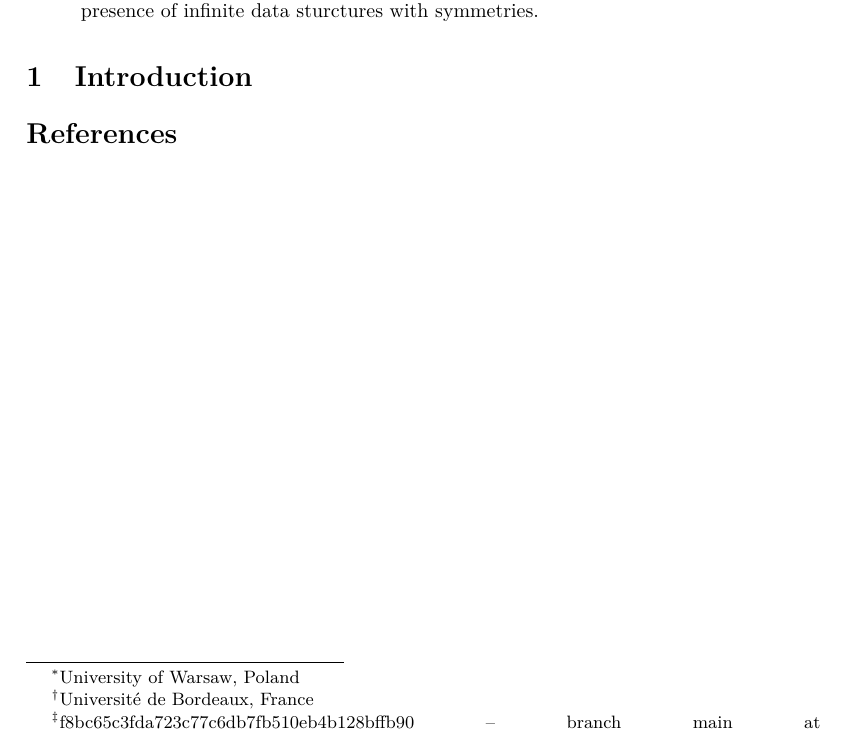
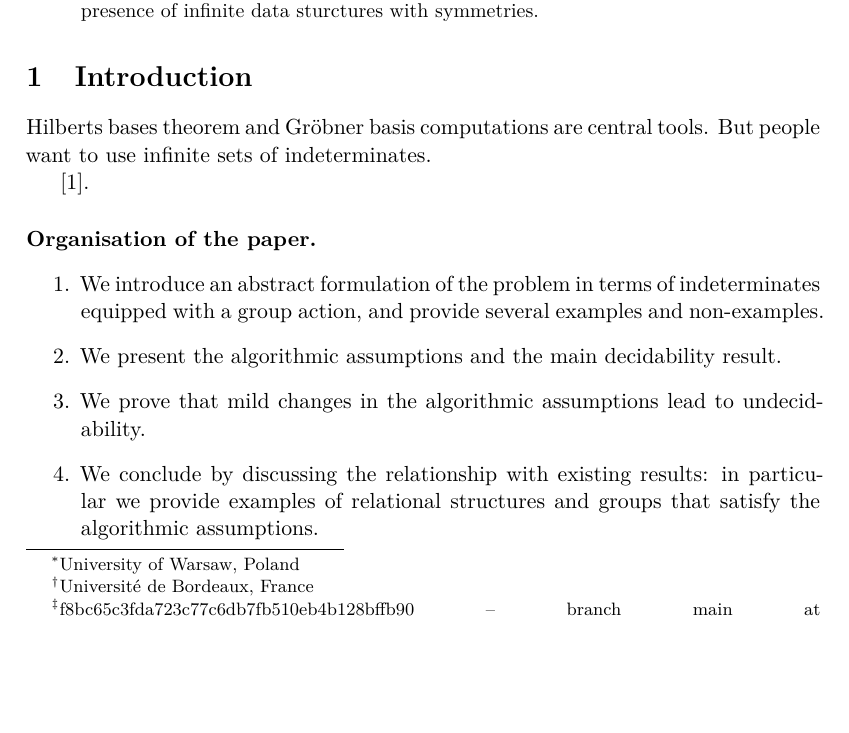
Before and after one commit to AliaumeL/AtomicHilbert, a LaTeX paper (atomic.tex, which reads lib/maths.tex, src/intro.tex): part of the page before the commit and part of page 1 of 2 after it, cut so that both start at the same text, the shorter picture padded with empty space. Compiled offline with XeLaTeX; a LaTeX package or settings file that is missing is left out.

Commit message:
structure of the paper

```diff
--- a/lib/maths.tex
+++ b/lib/maths.tex
@@ -0,0 +1,56 @@
+\newcommand{\A}{\mathcal{A}}
+\newcommand{\F}{\mathcal{F}}
+\newcommand{\Q}{\mathbb{Q}}
+\newcommand{\N}{\mathbb{N}}
+\newcommand{\poly}[2]{#1[#2]}
+\newcommand{\aut}[2][]{\mathsf{Aut}_{#1}{(#2)}}
+\newcommand{\mon}[2][]{\mathsf{Mon}_{#1}(#2)}
+\newcommand{\perm}[1]{\mathsf{Perm}(#1)}
+\newcommand{\otu}[2]{#1^{(#2)}}
+\newcommand{\group}{\mathcal{G}}
+\newcommand{\gen}[2]{\langle #1\rangle_{#2}}
+\newcommand{\radoG}{\mathbb{G}_{\mathsf{Rado}}}
+\newcommand{\radoV}{\mathbb{V}_{\mathsf{Rado}}}
+\newcommand{\radoE}{\mathbb{E}_{\mathsf{Rado}}}
+\newcommand{\cycleSet}[1][]{\mathsf{Cycles}_{#1}}
+\newcommand{\set}[1]{\left\{ #1 \right\}}
+\newcommand{\ordinal}{\eta}
+\newcommand{\defiff}{\overset{\mathrm{def}}{\iff}}
+\newcommand{\defeq}{\overset{\mathrm{def}}{=}}
+\newcommand{\hbp}{\text{Hilbert's basis property}}
+\newcommand{\orbit}[2][]{\mathsf{orbit}_{#1}{(#2)}}
+\newcommand{\order}[1][]{\prec_{#1}}
+\newcommand{\ordereq}[1][]{\preceq_{#1}}
+\newcommand{\revlex}[1][]{<_{\mathsf{RevLex}}^{#1}}
+\newcommand{\revlexeq}[1][]{\leq_{\mathsf{RevLex}}^{#1}}
+\newcommand{\gr}{Gr\"obner}
+\newcommand{\dom}{\mathsf{dom}}
+\newcommand{\spoly}[2]{\mathsf{S}(#1,#2)}
+\newcommand{\spolyset}[2]{\mathsf{Sset}_{#1}(#2)}
+\newcommand{\spolytext}{$\mathsf{S}$-polynomial}
+\newcommand{\lcm}{\mathsf{LCM}}
+\newcommand{\lc}[1][]{\mathsf{LC}_{#1}}
+\newcommand{\lt}[1][]{\mathsf{LT}_{#1}}
+\newcommand{\reducstep}[1]{\to_{#1}}
+\newcommand{\reduc}[1]{\to^*_{#1}}
+\newcommand{\rem}[2]{\mathsf{Rem}_{#1}(#2)}
+\newcommand{\closure}[1]{\widehat{#1}}
+\newcommand{\wforder}{\triangleleft}
+
+\newcommand{\probBasic}[4]
+{
+\begin{flalign*}
+\quad
+\begin{tabular}{l  l}
+  \multicolumn{2}{l}{\mathsf{#1}}\\
+  \textbf{Input:}    & #2 \\
+  \textbf{#4} & #3
+\end{tabular}
+&&
+\end{flalign*}
+}
+
+\newcommand{\prob}[3]
+{
+\probBasic{#1}{#2}{#3}{Question:}
+}
--- a/src/intro.tex
+++ b/src/intro.tex
@@ -1,2 +1,23 @@
 \section{Introduction}
 \label{sec:intro}
+
+Hilbert’s bases theorem and Gröbner basis computations
+are central tools. But people want to use infinite sets
+of indeterminates.
+
+\cite{GHOLAS24}.
+
+
+\paragraph{Organisation of the paper.}
+\begin{enumerate}
+    \item We introduce an abstract formulation of the problem
+        in terms of indeterminates equipped with a group action, and
+        provide several examples and non-examples.
+    \item We present the algorithmic assumptions and the main decidability
+        result.
+    \item We prove that mild changes in the algorithmic assumptions
+        lead to undecidability.
+    \item We conclude by discussing the relationship with existing
+        results: in particular we provide examples of relational
+        structures and groups that satisfy the algorithmic assumptions.
+\end{enumerate}
```
Also changed, not shown: atomic.md (+5 -0 lines), papers.bib (+16 -0 lines), src/algorithm.tex (added, +14 -0 lines), src/conclusion.tex (added, +9 -0 lines), src/examples.tex (added, +8 -0 lines), src/preliminaries.tex (added, +10 -0 lines), src/undecidability.tex (added, +2 -0 lines).
